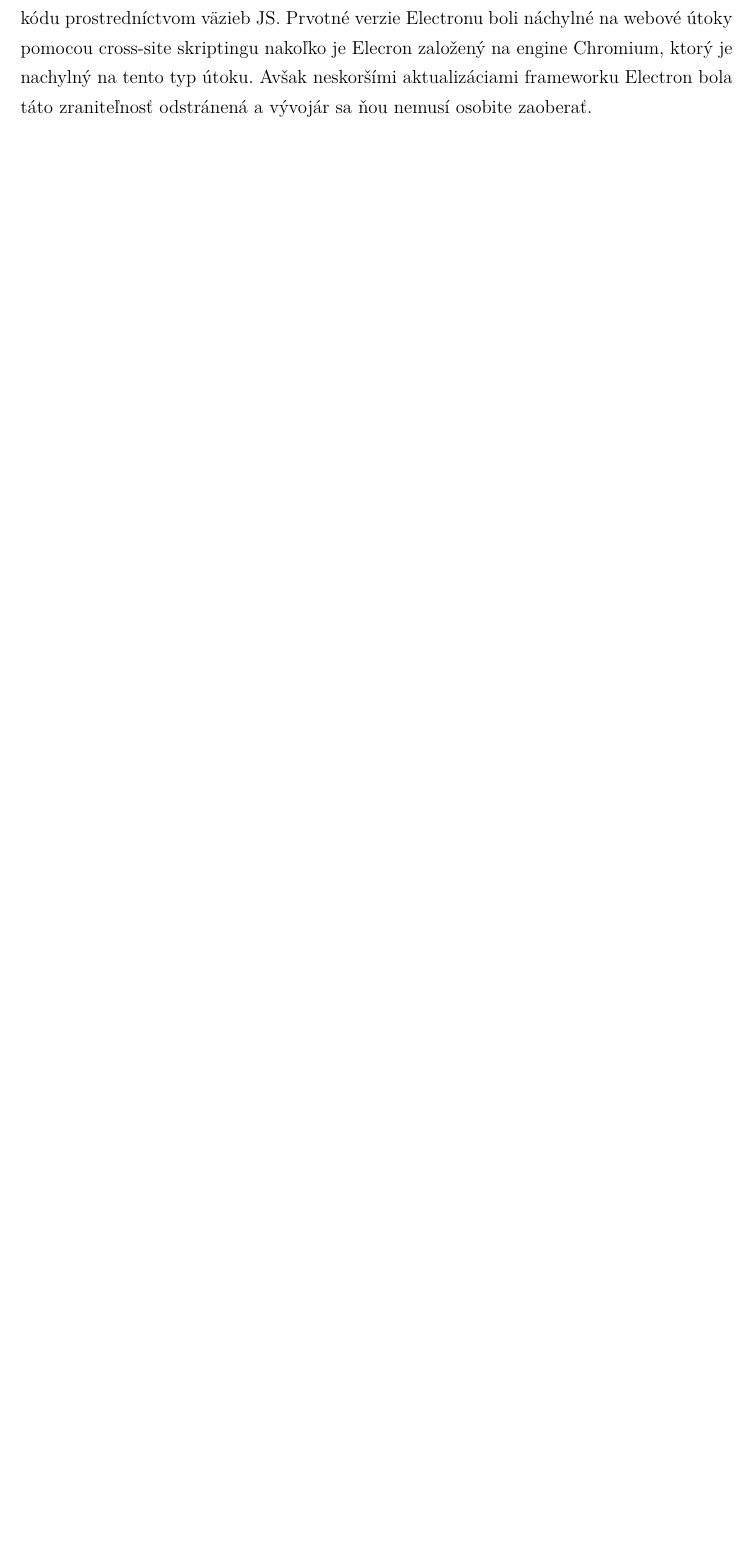
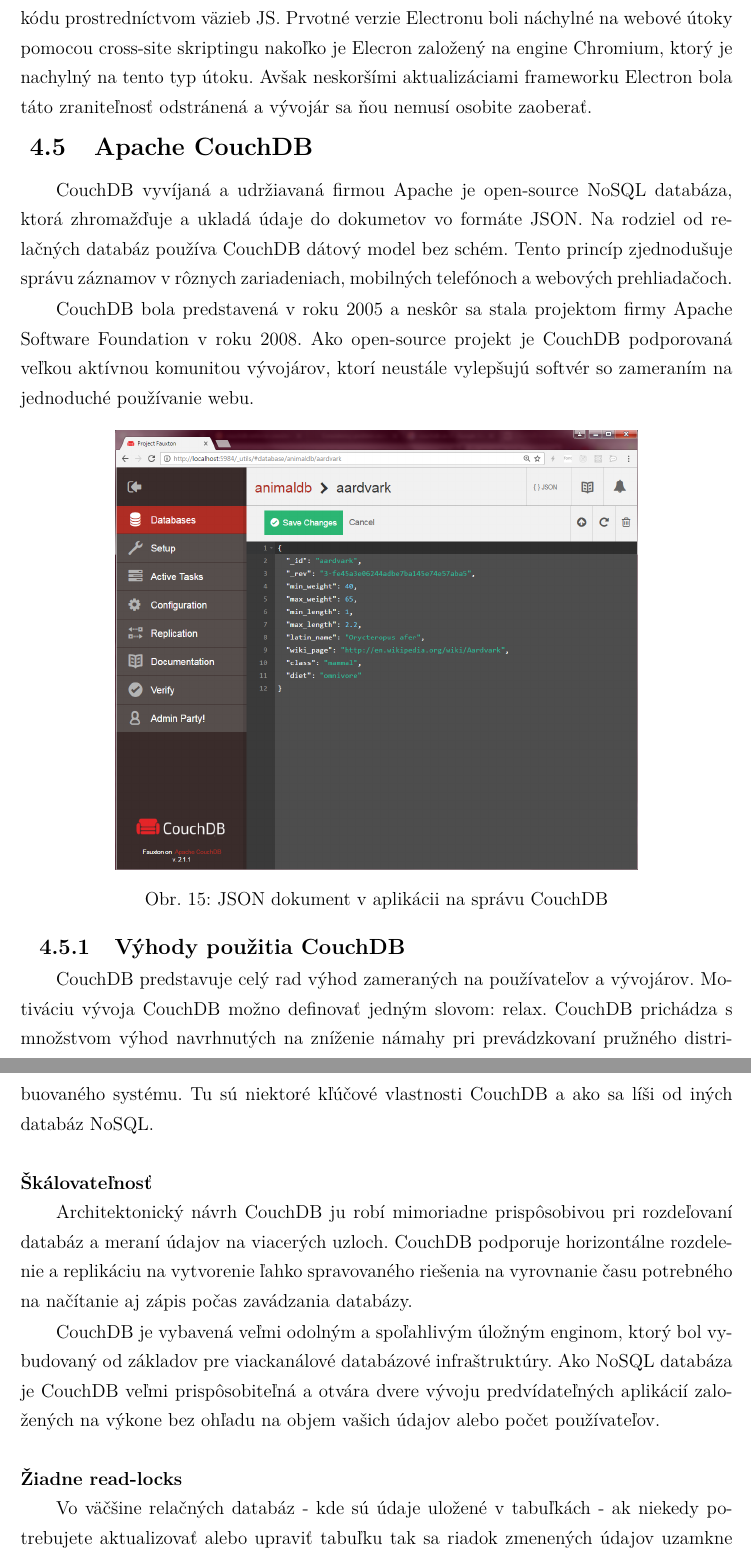
Before and after one commit to Karol0123/Diplomova_praca, a LaTeX problem sheet (example.tex, which reads includes/core.tex): part of page 37 of 51 before the commit and two parts of pages 37 and 38 of 53 after it, the two joined at a grey line, cut so that both start at the same text, the shorter picture padded with empty space. Compiled offline with pdfLaTeX.

Commit message:
CouchDB+PouchDB

```diff
--- a/includes/core.tex
+++ b/includes/core.tex
@@ -360,3 +360,27 @@
 \indent Väčšina rozhraní Electron API je napísaná v C ++ alebo Objective-C a potom je exponovaná priamo aplikačnému kódu prostredníctvom väzieb JS. Prvotné verzie Electronu boli náchylné na webové útoky pomocou cross-site skriptingu nakoľko je Elecron založený na engine Chromium, ktorý je nachylný na tento typ útoku. Avšak neskoršími aktualizáciami frameworku Electron bola táto zraniteľnosť odstránená a vývojár sa ňou nemusí osobite zaoberať.
 
 
+\subsection{Apache CouchDB}
+\indent CouchDB vyvíjaná a udržiavaná firmou Apache je open-source NoSQL databáza, ktorá zhromažďuje a ukladá údaje do dokumetov vo formáte JSON. Na rodziel od relačných databáz používa CouchDB dátový model bez schém. Tento princíp zjednodušuje správu záznamov v rôznych zariadeniach, mobilných telefónoch a webových prehliadačoch.
+
+\indent CouchDB bola predstavená v roku 2005 a neskôr sa stala projektom firmy Apache Software Foundation v roku 2008. Ako open-source projekt je CouchDB podporovaná veľkou aktívnou komunitou vývojárov, ktorí neustále vylepšujú softvér so zameraním na jednoduché používanie webu.
+
+\begin{figure}[H]
+    \centering
+    \includegraphics[scale=0.30]{img/coucdb.png}
+    \caption{JSON dokument v aplikácii na správu CouchDB}
+    \label{fig:couch_db}
+\end{figure}
+
+\subsubsection{Výhody použitia CouchDB}
+\indent CouchDB predstavuje celý rad výhod zameraných na používateľov a vývojárov. Motiváciu vývoja CouchDB možno definovať jedným slovom: relax. CouchDB prichádza s množstvom výhod navrhnutých na zníženie námahy pri prevádzkovaní pružného distribuovaného systému. Tu sú niektoré kľúčové vlastnosti CouchDB a ako sa líši od iných databáz NoSQL.
+\newline
+\newline
+\textbf{Škálovateľnosť} \newline
+\indent Architektonický návrh CouchDB ju robí mimoriadne prispôsobivou pri rozdeľovaní databáz a meraní údajov na viacerých uzloch. CouchDB podporuje horizontálne rozdelenie a replikáciu na vytvorenie ľahko spravovaného riešenia na vyrovnanie času potrebného na načítanie aj zápis počas zavádzania databázy.
+
+\indent CouchDB je vybavená veľmi odolným a spoľahlivým úložným enginom, ktorý bol vybudovaný od základov pre viackanálové databázové infraštruktúry. Ako NoSQL databáza je CouchDB veľmi prispôsobiteľná a otvára dvere vývoju predvídateľných aplikácií založených na výkone bez ohľadu na objem vašich údajov alebo počet používateľov.
+\newline
+\newline
+\textbf{Žiadne read-locks} \newline
+\indent Vo väčšine relačných databáz - kde sú údaje uložené v tabuľkách - ak niekedy potrebujete aktualizovať alebo upraviť tabuľku tak sa riadok zmenených údajov uzamkne pre ostatných používateľov, až kým sa nespracuje požiadavka na úpravu. Môže to spôsobiť problémy s prístupnosťou pre klientov a celkové prekážky vo vašich procesoch správy údajov.
```
Also changed, not shown: includes/AbbreviationsAndSymbols.tex (+2 -0 lines), example.pdf, img/coucdb.png (added), img/pouchdb.png (added), includes/core.tex (28 more changed lines), 8 other files.
